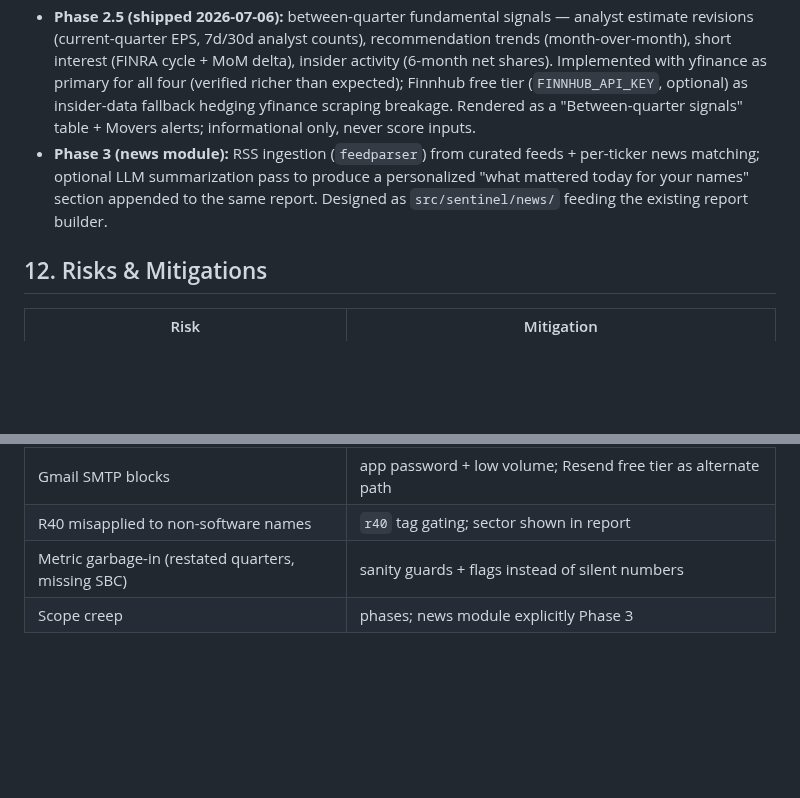
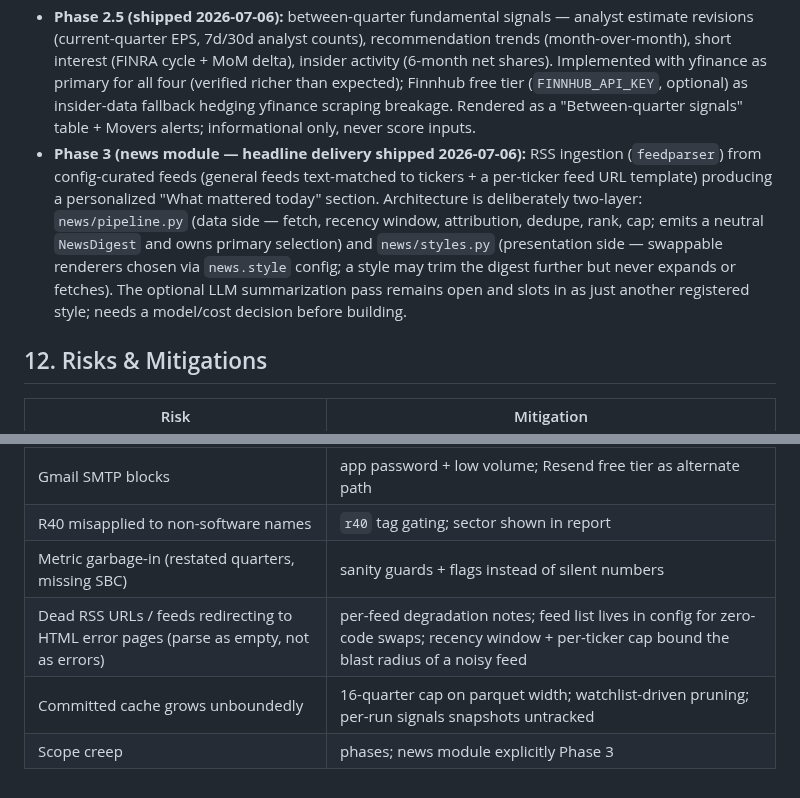
Before and after one commit to jelbirt/ticker-sentinel, a Markdown page: PROJECT_PLAN.md, 2 parts joined by grey strips. Rendered like a GitHub page; blank space fills up the shorter version.

Commit message:
Plan: record Phase 3 two-layer architecture + new risk rows
Section 11 marks headline delivery shipped and documents the
pipeline/styles separation (LLM summarization stays open as a future
style). Section 12 gains rows for dead-RSS degradation and the
committed-cache growth bounds.

```diff
--- a/PROJECT_PLAN.md
+++ b/PROJECT_PLAN.md
@@ -195,7 +195,7 @@ Notes: US market holidays → job runs but detects "no new bar" and sends nothin
 - **Phase 1 (MVP):** config + data layer + fundamentals scorecard + basic HTML email + scheduled workflow. Ship when one real email arrives with correct R40 numbers spot-checked against a public source.
 - **Phase 2:** technical overlay + composite scoring + flags + sparklines + ad hoc dispatch inputs + weakest-buy logic + tests hardened. Quick wins folded in: daily market-cap repricing (valuation label moves daily) and earnings-date-aware cache refresh (new quarters land within ~1 day).
 - **Phase 2.5 (shipped 2026-07-06):** between-quarter fundamental signals — analyst estimate revisions (current-quarter EPS, 7d/30d analyst counts), recommendation trends (month-over-month), short interest (FINRA cycle + MoM delta), insider activity (6-month net shares). Implemented with yfinance as primary for all four (verified richer than expected); Finnhub free tier (`FINNHUB_API_KEY`, optional) as insider-data fallback hedging yfinance scraping breakage. Rendered as a "Between-quarter signals" table + Movers alerts; informational only, never score inputs.
-- **Phase 3 (news module):** RSS ingestion (`feedparser`) from curated feeds + per-ticker news matching; optional LLM summarization pass to produce a personalized "what mattered today for your names" section appended to the same report. Designed as `src/sentinel/news/` feeding the existing report builder.
+- **Phase 3 (news module — headline delivery shipped 2026-07-06):** RSS ingestion (`feedparser`) from config-curated feeds (general feeds text-matched to tickers + a per-ticker feed URL template) producing a personalized "What mattered today" section. Architecture is deliberately two-layer: `news/pipeline.py` (data side — fetch, recency window, attribution, dedupe, rank, cap; emits a neutral `NewsDigest` and owns primary selection) and `news/styles.py` (presentation side — swappable renderers chosen via `news.style` config; a style may trim the digest further but never expands or fetches). The optional LLM summarization pass remains open and slots in as just another registered style; needs a model/cost decision before building.
 ## 12. Risks & Mitigations
 | Risk | Mitigation |
 |---|---|
@@ -204,4 +204,6 @@ Notes: US market holidays → job runs but detects "no new bar" and sends nothin
 | Gmail SMTP blocks | app password + low volume; Resend free tier as alternate path |
 | R40 misapplied to non-software names | `r40` tag gating; sector shown in report |
 | Metric garbage-in (restated quarters, missing SBC) | sanity guards + flags instead of silent numbers |
+| Dead RSS URLs / feeds redirecting to HTML error pages (parse as empty, not as errors) | per-feed degradation notes; feed list lives in config for zero-code swaps; recency window + per-ticker cap bound the blast radius of a noisy feed |
+| Committed cache grows unboundedly | 16-quarter cap on parquet width; watchlist-driven pruning; per-run signals snapshots untracked |
 | Scope creep | phases; news module explicitly Phase 3 |
```
